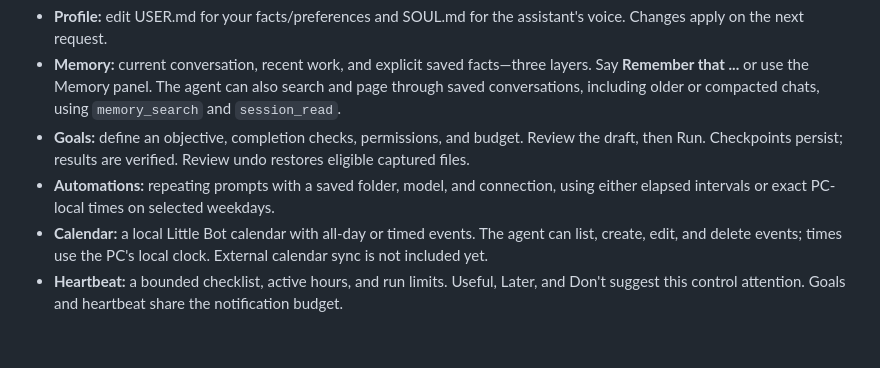
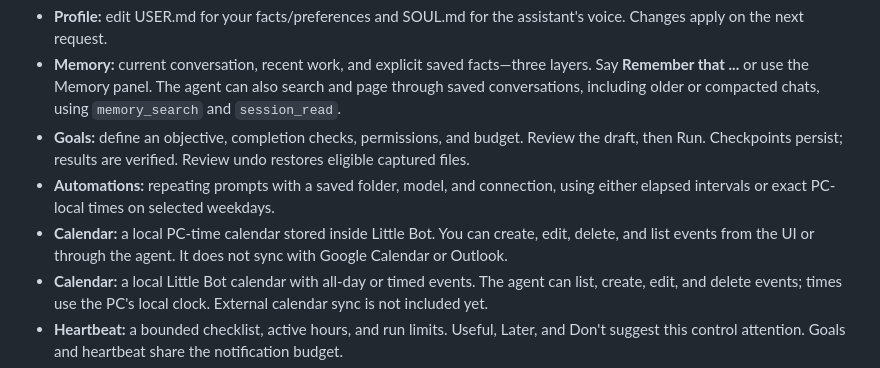
Before and after one commit to b7216309-jpg/little-bot, a Markdown page: README.md, the part around the change. Rendered like a GitHub page; blank space fills up the shorter version.

Commit message:
Document local calendar support

```diff
--- a/README.md
+++ b/README.md
@@ -40,6 +40,7 @@ Optional **Firecrawl** and **Brave Search** keys go in **Settings → Web servic
 - **Memory:** current conversation, recent work, and explicit saved facts—three layers. Say **Remember that ...** or use the Memory panel. The agent can also search and page through saved conversations, including older or compacted chats, using `memory_search` and `session_read`.
 - **Goals:** define an objective, completion checks, permissions, and budget. Review the draft, then Run. Checkpoints persist; results are verified. Review undo restores eligible captured files.
 - **Automations:** repeating prompts with a saved folder, model, and connection, using either elapsed intervals or exact PC-local times on selected weekdays.
+- **Calendar:** a local PC-time calendar stored inside Little Bot. You can create, edit, delete, and list events from the UI or through the agent. It does not sync with Google Calendar or Outlook.
 - **Calendar:** a local Little Bot calendar with all-day or timed events. The agent can list, create, edit, and delete events; times use the PC's local clock. External calendar sync is not included yet.
 - **Heartbeat:** a bounded checklist, active hours, and run limits. Useful, Later, and Don't suggest this control attention. Goals and heartbeat share the notification budget.
 - **Extensions:** skills, plugins, and MCP connections. Four included skills cover app operations, web work, research briefs, and meeting preparation. Scheduling questions automatically include the enabled `little-bot` guide with heartbeat setup, routine examples, and troubleshooting. You can also invoke it with `$little-bot`.
```
